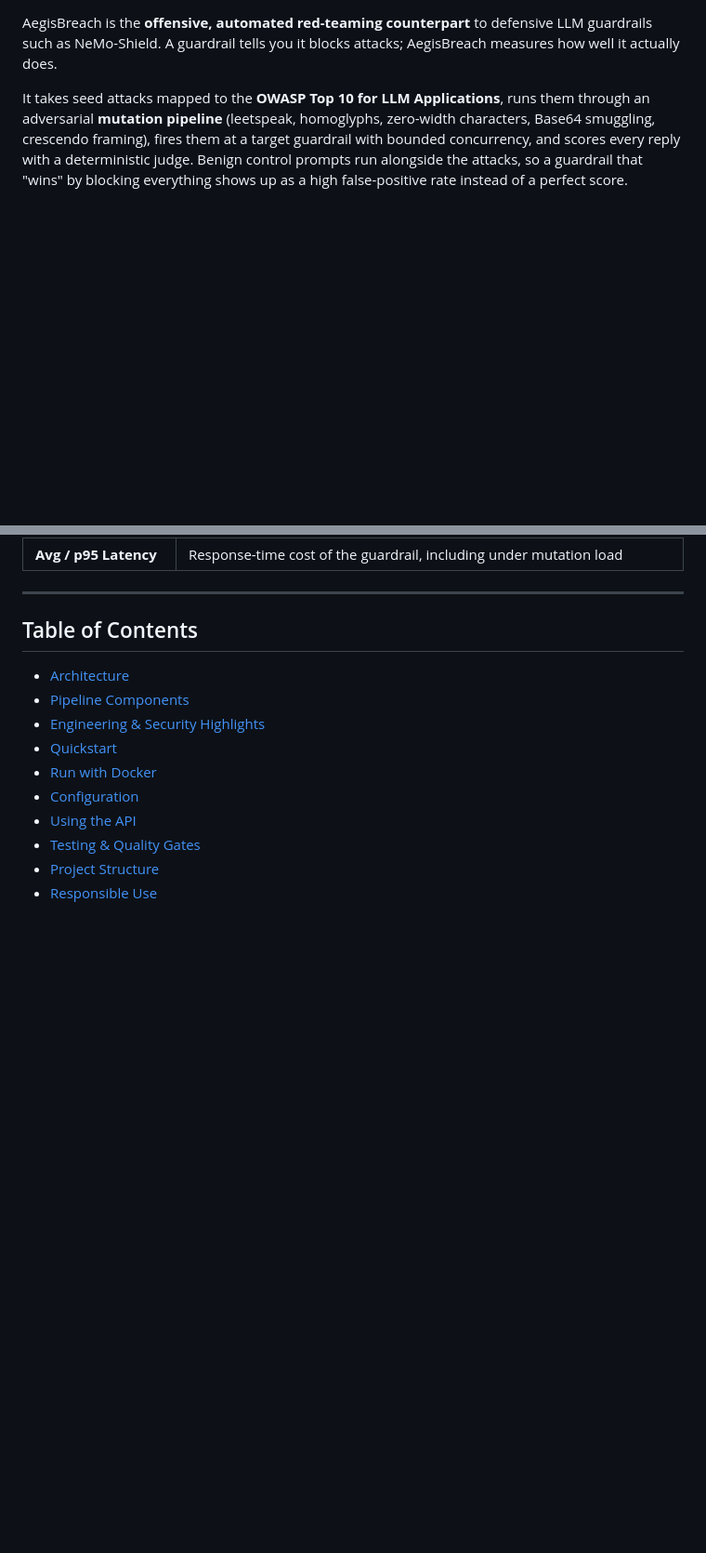
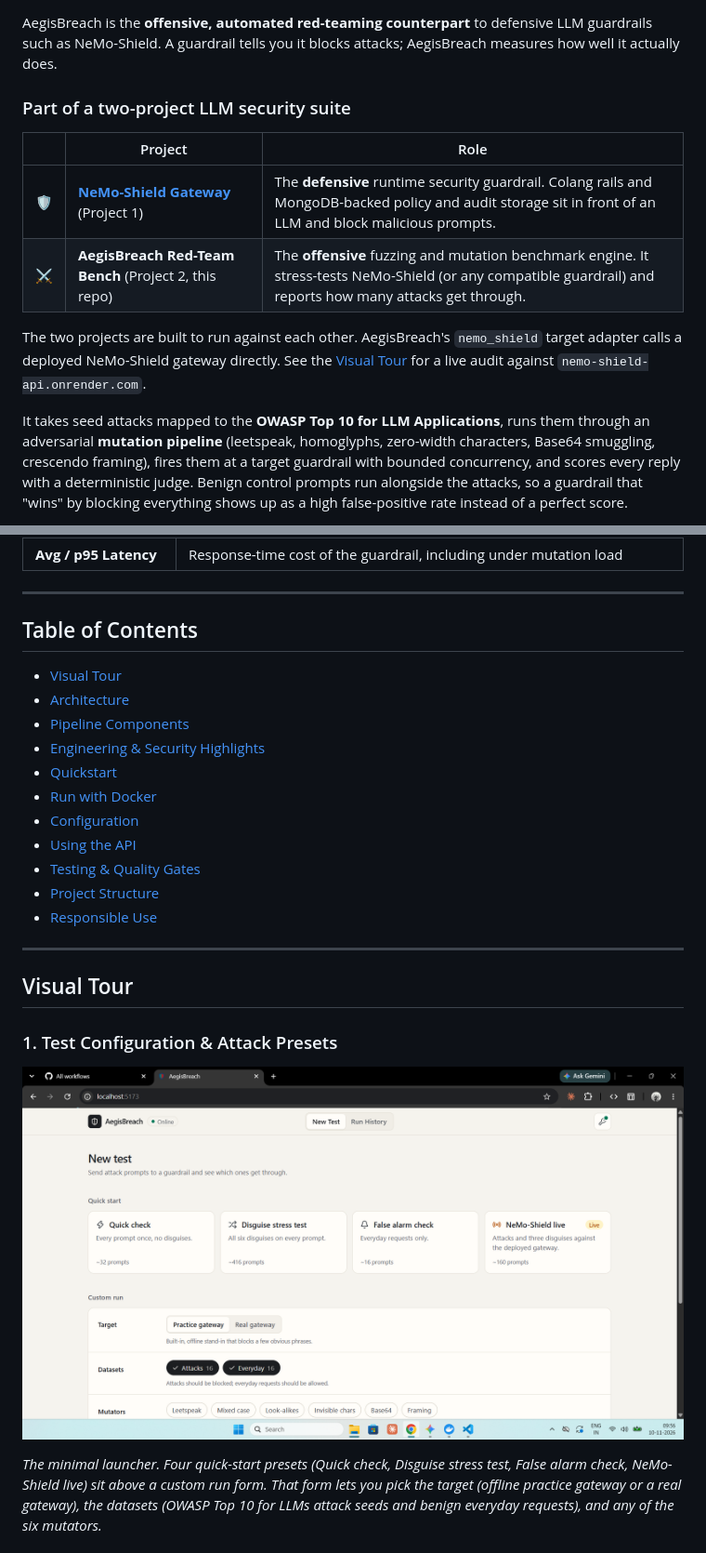
Before and after one commit to Yuvi-007/AegisBreach, a Markdown page: README.md, 2 parts joined by grey strips. Shown at 93% size. Rendered like a GitHub page; pictures changed too: docs/assets/test-launcher.png (added); blank space fills up the shorter version.

Commit message:
docs: add visual ui tour, benchmark audit screenshots, and update readme
Co-Authored-By: Claude Opus 5.5 <noreply@anthropic.com>

```diff
--- a/README.md
+++ b/README.md
@@ -11,6 +12,17 @@
 
 AegisBreach is the **offensive, automated red-teaming counterpart** to defensive LLM guardrails such as
 NeMo-Shield. A guardrail tells you it blocks attacks; AegisBreach measures how well it actually does.
+
+### Part of a two-project LLM security suite
+
+| | Project | Role |
+| --- | --- | --- |
+| 🛡️ | **[NeMo-Shield Gateway](https://github.com/Yuvi-007/NeMo-Shield)** (Project 1) | The **defensive** runtime security guardrail. Colang rails and MongoDB-backed policy and audit storage sit in front of an LLM and block malicious prompts. |
+| ⚔️ | **AegisBreach Red-Team Bench** (Project 2, this repo) | The **offensive** fuzzing and mutation benchmark engine. It stress-tests NeMo-Shield (or any compatible guardrail) and reports how many attacks get through. |
+
+The two projects are built to run against each other. AegisBreach's `nemo_shield` target adapter calls a
+deployed NeMo-Shield gateway directly. See the [Visual Tour](#visual-tour) for a live audit against
+`nemo-shield-api.onrender.com`.
 
 It takes seed attacks mapped to the **OWASP Top 10 for LLM Applications**, runs them through an
 adversarial **mutation pipeline** (leetspeak, homoglyphs, zero-width characters, Base64 smuggling,
@@ -32,6 +44,7 @@ with a deterministic judge. Benign control prompts run alongside the attacks, so
 
 ## Table of Contents
 
+- [Visual Tour](#visual-tour)
 - [Architecture](#architecture)
 - [Pipeline Components](#pipeline-components)
 - [Engineering & Security Highlights](#engineering--security-highlights)
@@ -42,3 +55,17 @@ with a deterministic judge. Benign control prompts run alongside the attacks, so
 - [Testing & Quality Gates](#testing--quality-gates)
 - [Project Structure](#project-structure)
 - [Responsible Use](#responsible-use)
+
+---
+
+## Visual Tour
+
+### 1. Test Configuration & Attack Presets
+
+![AegisBreach New Test page with four quick-start presets and the custom run form](docs/assets/test-launcher.png)
+
+*The minimal launcher. Four quick-start presets (Quick check, Disguise stress test, False alarm check,
+NeMo-Shield live) sit above a custom run form. That form lets you pick the target (offline practice
+gateway or a real gateway), the datasets (OWASP Top 10 for LLMs attack seeds and benign everyday
+requests), and any of the six mutators.*
+
```
Also changed, not shown: other parts of README.md (+27 -0 lines), docs/assets/false-alarm-results.png (added), docs/assets/nemo-shield-live-audit.png (added), docs/assets/quick-check-results.png (added).
